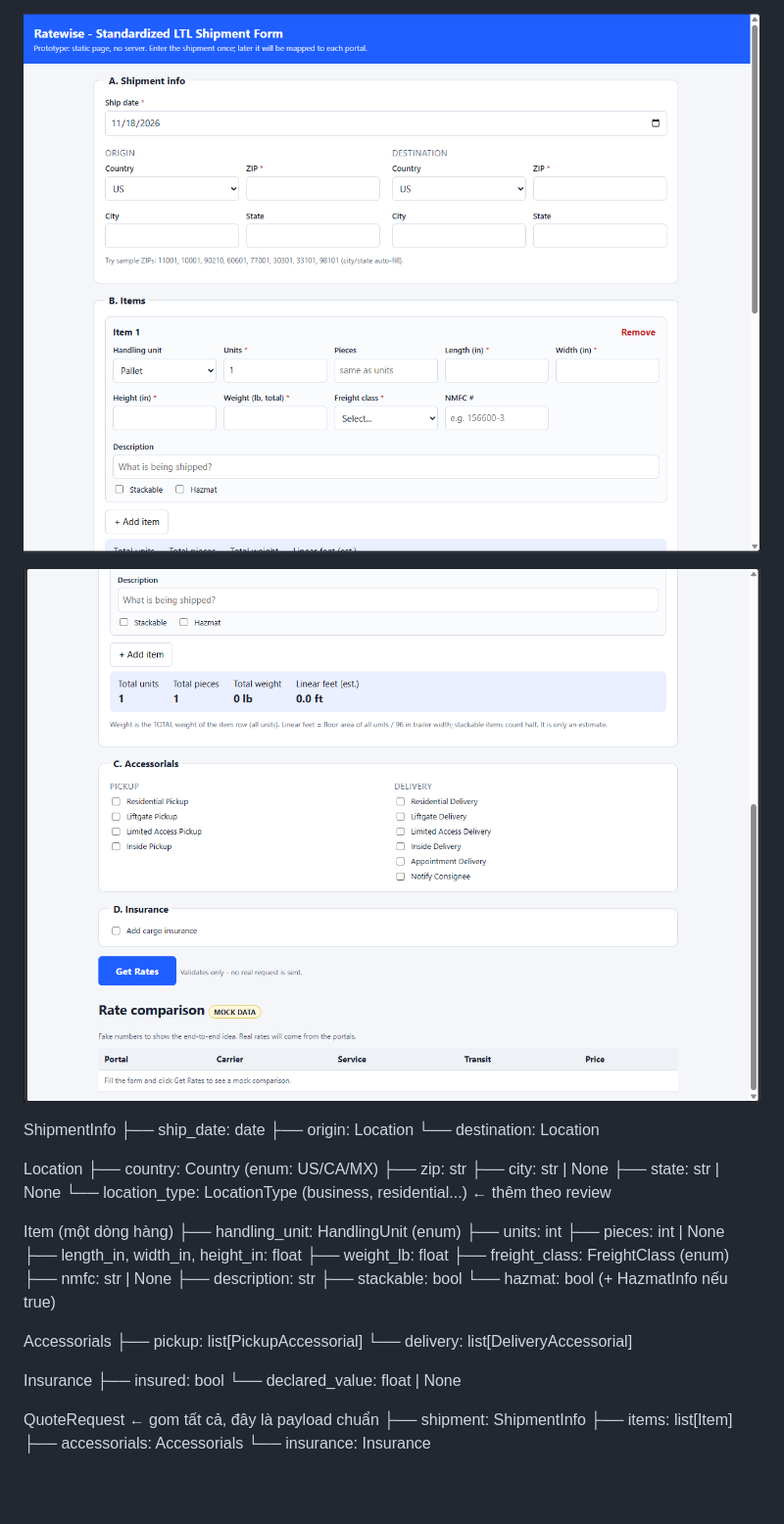
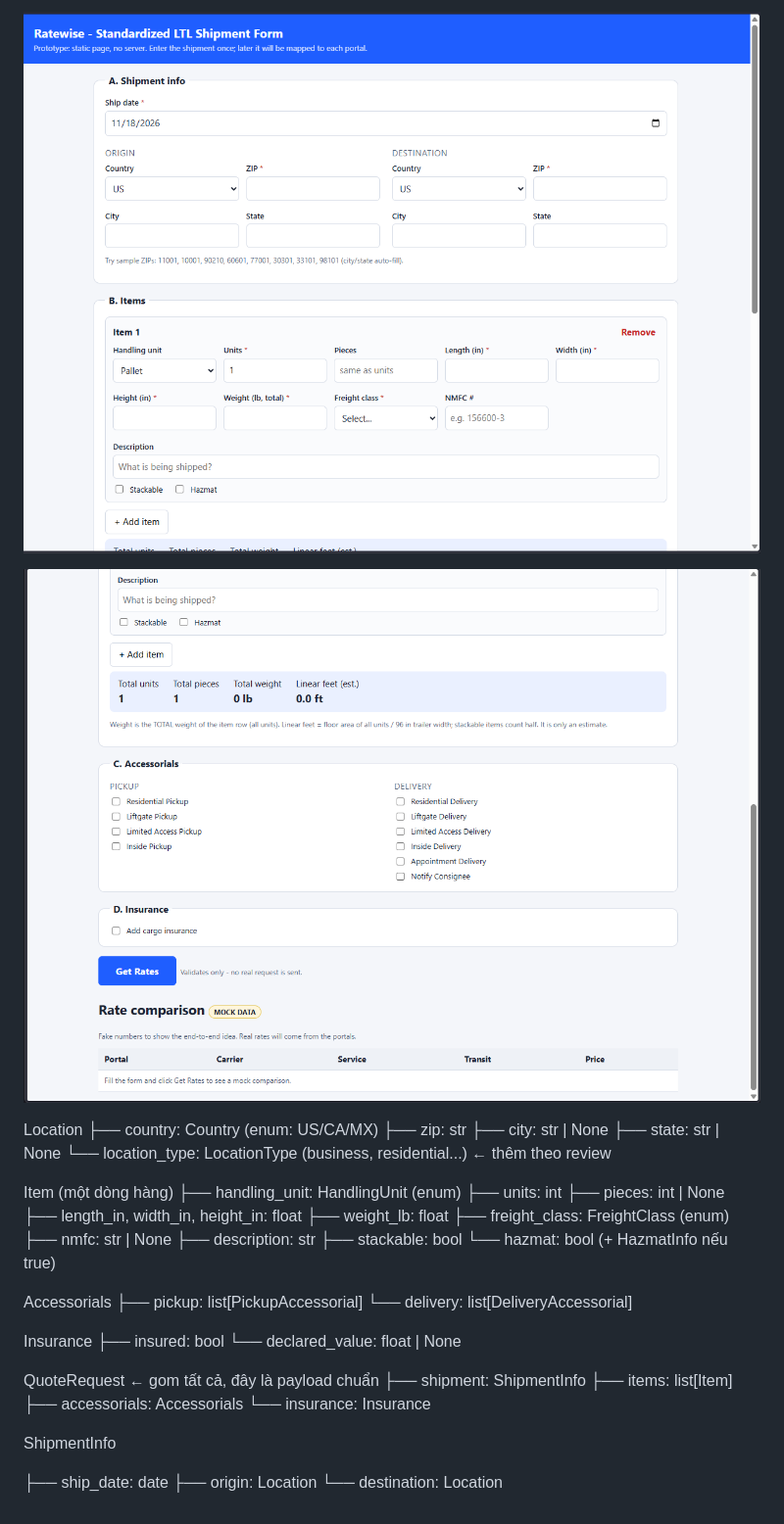
Before and after one commit to lndat18/ratewise, a Markdown page: docs/spec_form.md, the part around the change. Shown at 98% size. Rendered like a GitHub page; pictures changed too: docs/image/spec_form/1794925460898.png (added), docs/image/spec_form/1794925466731.png (added); blank space fills up the shorter version.

```diff
--- a/docs/spec_form.md
+++ b/docs/spec_form.md
@@ -1,13 +1,6 @@
-![1794910576876](image/spec_form/1794910576876.png)
+![1794925460898](image/spec_form/1794925460898.png)
 
-![1794910597841](image/spec_form/1794910597841.png)
-
-
-
-ShipmentInfo
-├── ship_date: date
-├── origin: Location
-└── destination: Location
+![1794925466731](image/spec_form/1794925466731.png)
 
 Location
 ├── country: Country (enum: US/CA/MX)
@@ -41,3 +34,9 @@ QuoteRequest        ← gom tất cả, đây là payload chuẩn
 ├── items: list[Item]
 ├── accessorials: Accessorials
 └── insurance: Insurance
+
+ShipmentInfo
+
+├── ship_date: date
+├── origin: Location
+└── destination: Location
```
Also changed, not shown: prototype/DESIGN_NOTES.md (deleted, +0 -31 lines), docs/image/spec_form/1.png (renamed from docs/image/spec_form/1794910576876.png), docs/image/spec_form/2.png (renamed from docs/image/spec_form/1794910597841.png), 5 other files.
